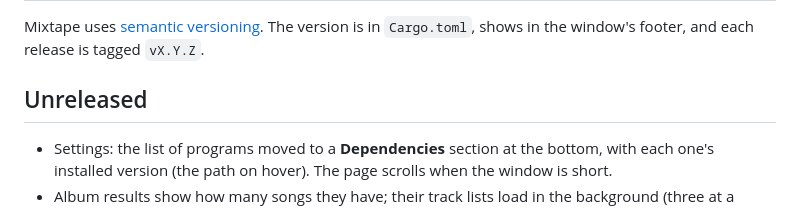
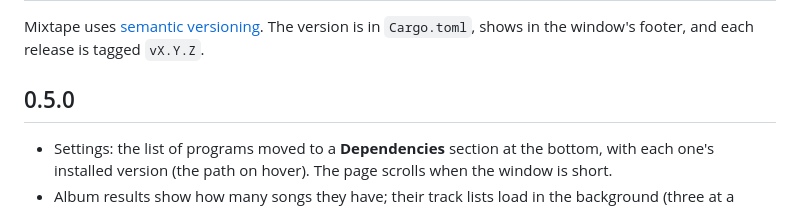
Before and after one commit to dreed47/mixtape, a Markdown page: CHANGELOG.md, the part around the change. Drawn GitHub-style.

```diff
--- a/CHANGELOG.md
+++ b/CHANGELOG.md
@@ -4,7 +4,7 @@ Mixtape uses [semantic versioning](https://semver.org). The version is in
 `Cargo.toml`, shows in the window's footer, and each release is tagged
 `vX.Y.Z`.
 
-## Unreleased
+## 0.5.0
 
 - Settings: the list of programs moved to a **Dependencies** section at the
   bottom, with each one's installed version (the path on hover). The page
```
Also changed, not shown: README.md (+1 -1 lines), docs/screenshot.png, 2 other files.
